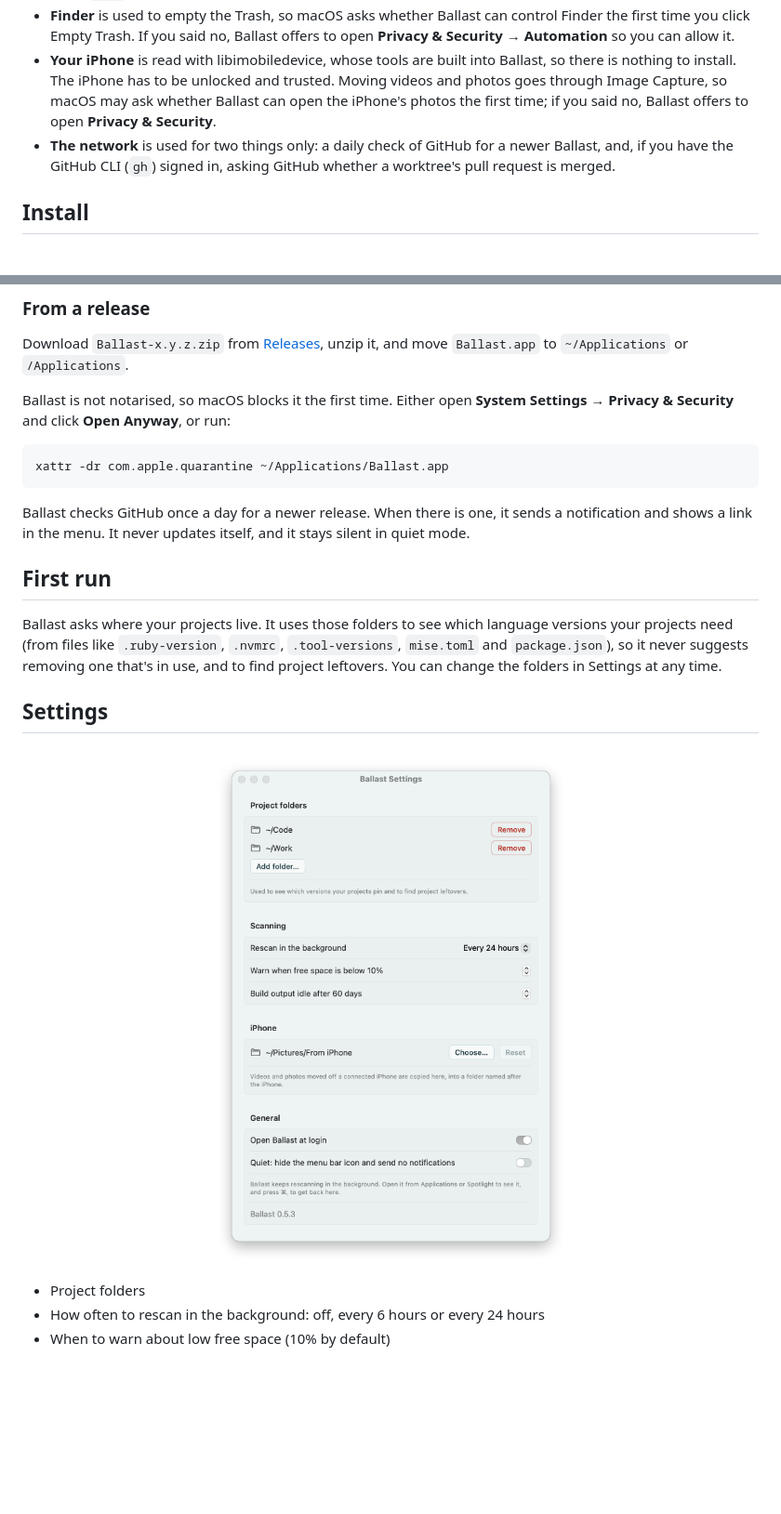
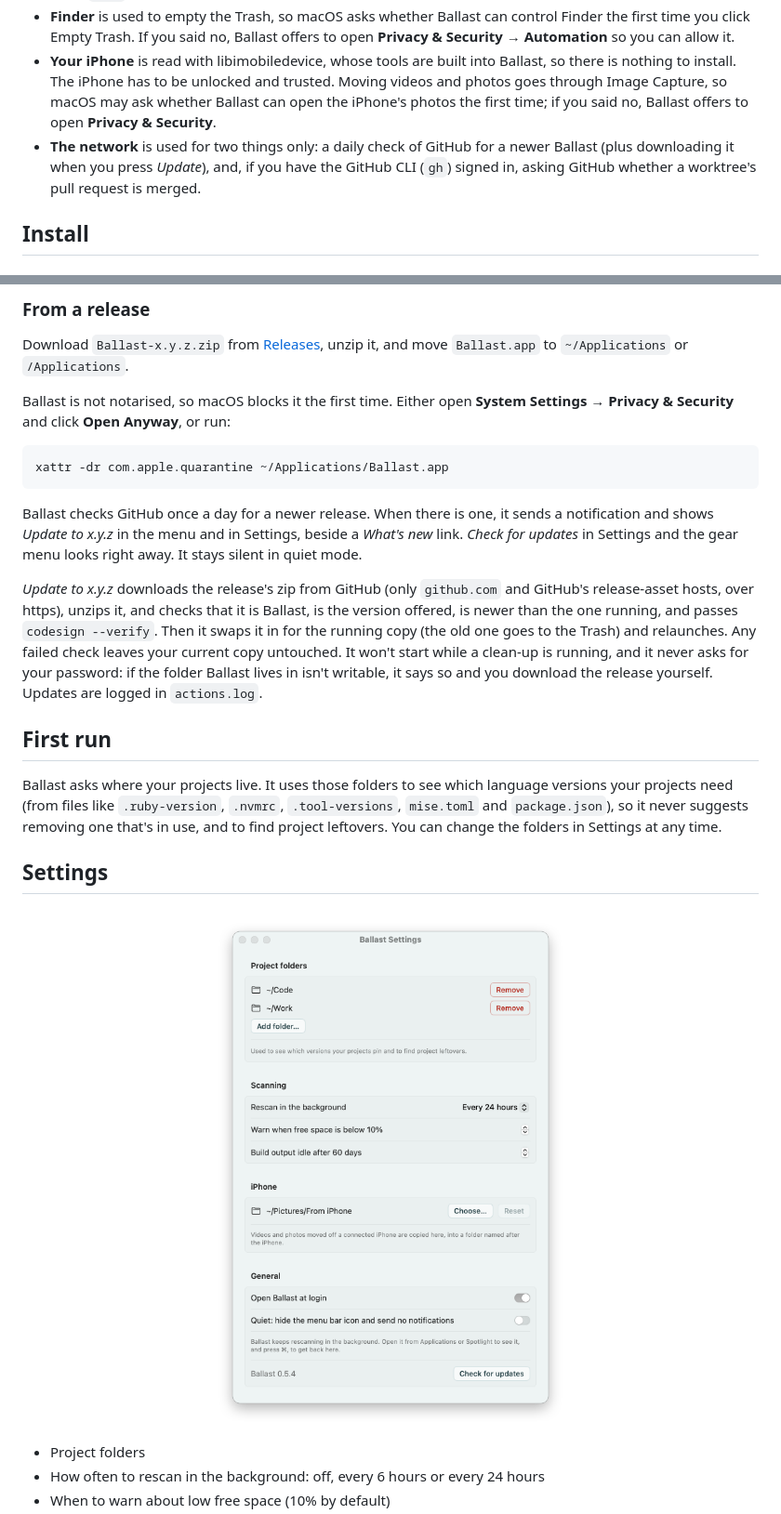
Before and after one commit to linearza/ballast, a Markdown page: README.md, 2 parts joined by grey strips. Shown at 93% size. Drawn GitHub-style; pictures changed too: docs/screenshots/settings.png; blank space fills up the shorter version.

````diff
--- a/README.md
+++ b/README.md
@@ -133,7 +133,7 @@ Ballast asks for nothing up front. It reads your home folder like any app you ru
 - **Administrator steps,** such as removing Docker's system helpers, are never run for you. Ballast shows the exact `sudo` command for you to run in Terminal.
 - **Finder** is used to empty the Trash, so macOS asks whether Ballast can control Finder the first time you click Empty Trash. If you said no, Ballast offers to open **Privacy & Security → Automation** so you can allow it.
 - **Your iPhone** is read with libimobiledevice, whose tools are built into Ballast, so there is nothing to install. The iPhone has to be unlocked and trusted. Moving videos and photos goes through Image Capture, so macOS may ask whether Ballast can open the iPhone's photos the first time; if you said no, Ballast offers to open **Privacy & Security**.
-- **The network** is used for two things only: a daily check of GitHub for a newer Ballast, and, if you have the GitHub CLI (`gh`) signed in, asking GitHub whether a worktree's pull request is merged.
+- **The network** is used for two things only: a daily check of GitHub for a newer Ballast (plus downloading it when you press *Update*), and, if you have the GitHub CLI (`gh`) signed in, asking GitHub whether a worktree's pull request is merged.
 
 ## Install
 
@@ -170,7 +170,9 @@ Ballast is not notarised, so macOS blocks it the first time. Either open **Syste
 xattr -dr com.apple.quarantine ~/Applications/Ballast.app
 ```
 
-Ballast checks GitHub once a day for a newer release. When there is one, it sends a notification and shows a link in the menu. It never updates itself, and it stays silent in quiet mode.
+Ballast checks GitHub once a day for a newer release. When there is one, it sends a notification and shows *Update to x.y.z* in the menu and in Settings, beside a *What's new* link. *Check for updates* in Settings and the gear menu looks right away. It stays silent in quiet mode.
+
+*Update to x.y.z* downloads the release's zip from GitHub (only `github.com` and GitHub's release-asset hosts, over https), unzips it, and checks that it is Ballast, is the version offered, is newer than the one running, and passes `codesign --verify`. Then it swaps it in for the running copy (the old one goes to the Trash) and relaunches. Any failed check leaves your current copy untouched. It won't start while a clean-up is running, and it never asks for your password: if the folder Ballast lives in isn't writable, it says so and you download the release yourself. Updates are logged in `actions.log`.
 
 ## First run
 
````
Also changed, not shown: CHANGELOG.md (+4 -0 lines), docs/screenshots/settings-dark.png, 10 other files.
